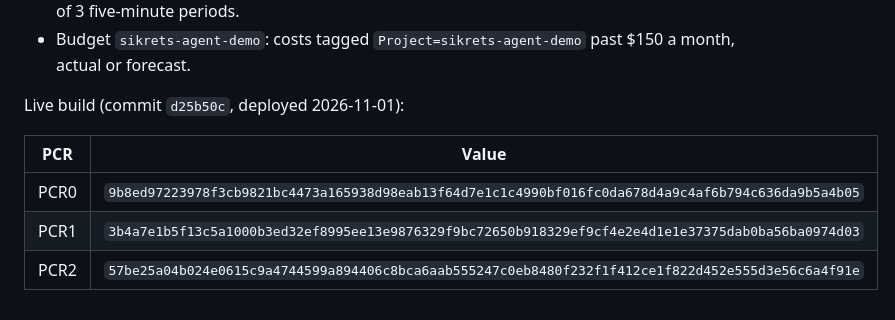
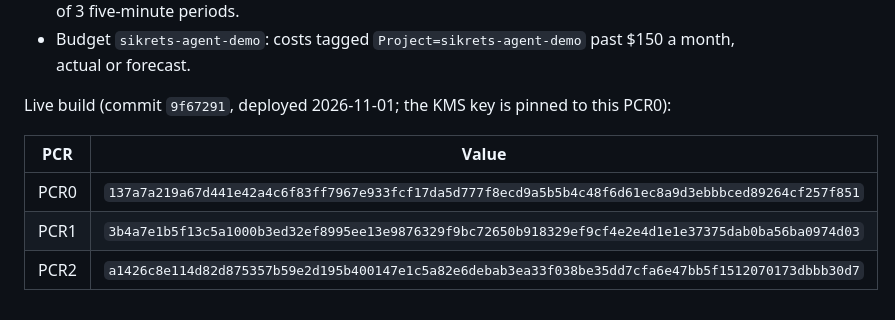
Before and after one commit to Munasco/sikrets, a Markdown page: apps/agent/README.md, the part around the change. GitHub-like rendering.

Commit message:
Pin the hardened enclave's measurements in the README

```diff
--- a/apps/agent/README.md
+++ b/apps/agent/README.md
@@ -96,10 +96,10 @@ The enclave's feed retries every minute until then. `host.sh down` serves from t
 - `sikrets-agent-demo-gateway-5xx`: more than 5% of requests through CloudFront got a 5xx, in 2 of 3 five-minute periods.
 - Budget `sikrets-agent-demo`: costs tagged `Project=sikrets-agent-demo` past $150 a month, actual or forecast.
 
-Live build (commit `d25b50c`, deployed 2026-11-01):
+Live build (commit `9f67291`, deployed 2026-11-01; the KMS key is pinned to this PCR0):
 
 | PCR | Value |
 |---|---|
-| PCR0 | `9b8ed97223978f3cb9821bc4473a165938d98eab13f64d7e1c1c4990bf016fc0da678d4a9c4af6b794c636da9b5a4b05` |
+| PCR0 | `137a7a219a67d441e42a4c6f83ff7967e933fcf17da5d777f8ecd9a5b5b4c48f6d61ec8a9d3ebbbced89264cf257f851` |
 | PCR1 | `3b4a7e1b5f13c5a1000b3ed32ef8995ee13e9876329f9bc72650b918329ef9cf4e2e4d1e1e37375dab0ba56ba0974d03` |
-| PCR2 | `57be25a04b024e0615c9a4744599a894406c8bca6aab555247c0eb8480f232f1f412ce1f822d452e555d3e56c6a4f91e` |
+| PCR2 | `a1426c8e114d82d875357b59e2d195b400147e1c5a82e6debab3ea33f038be35dd7cfa6e47bb5f1512070173dbbb30d7` |
```
